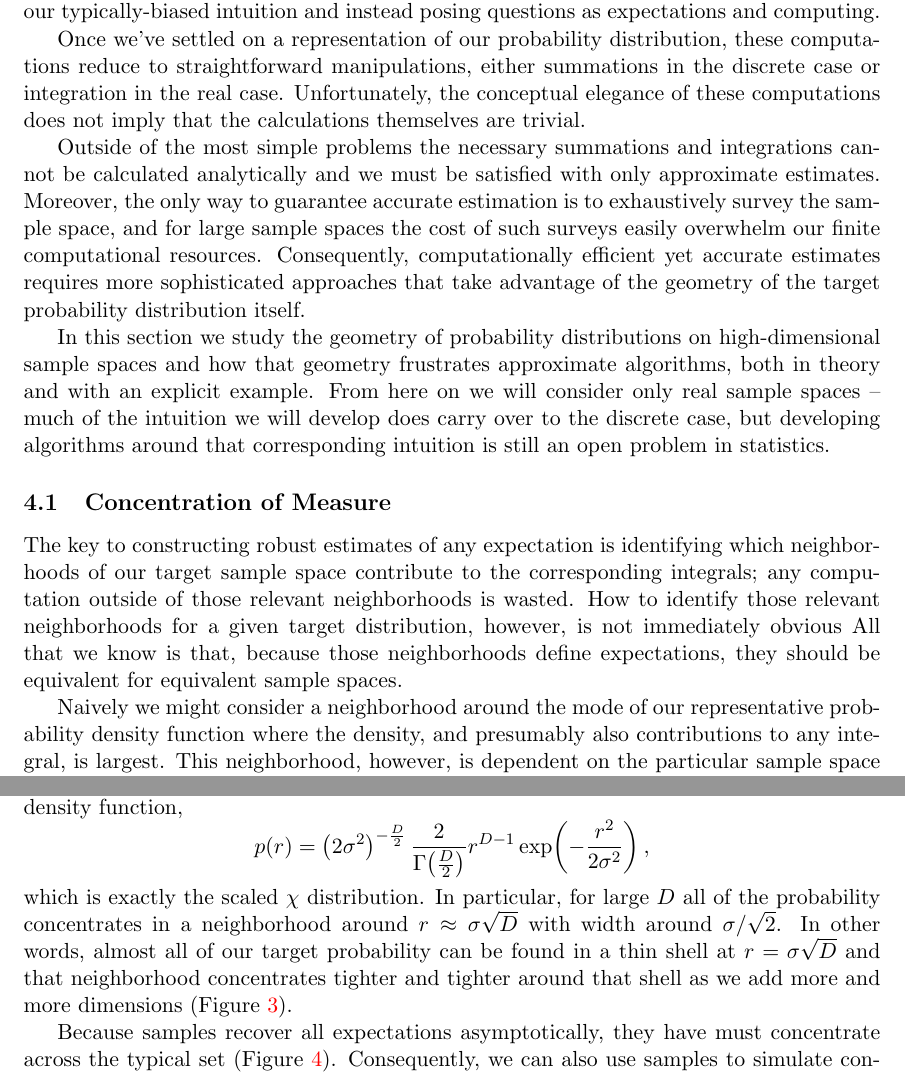
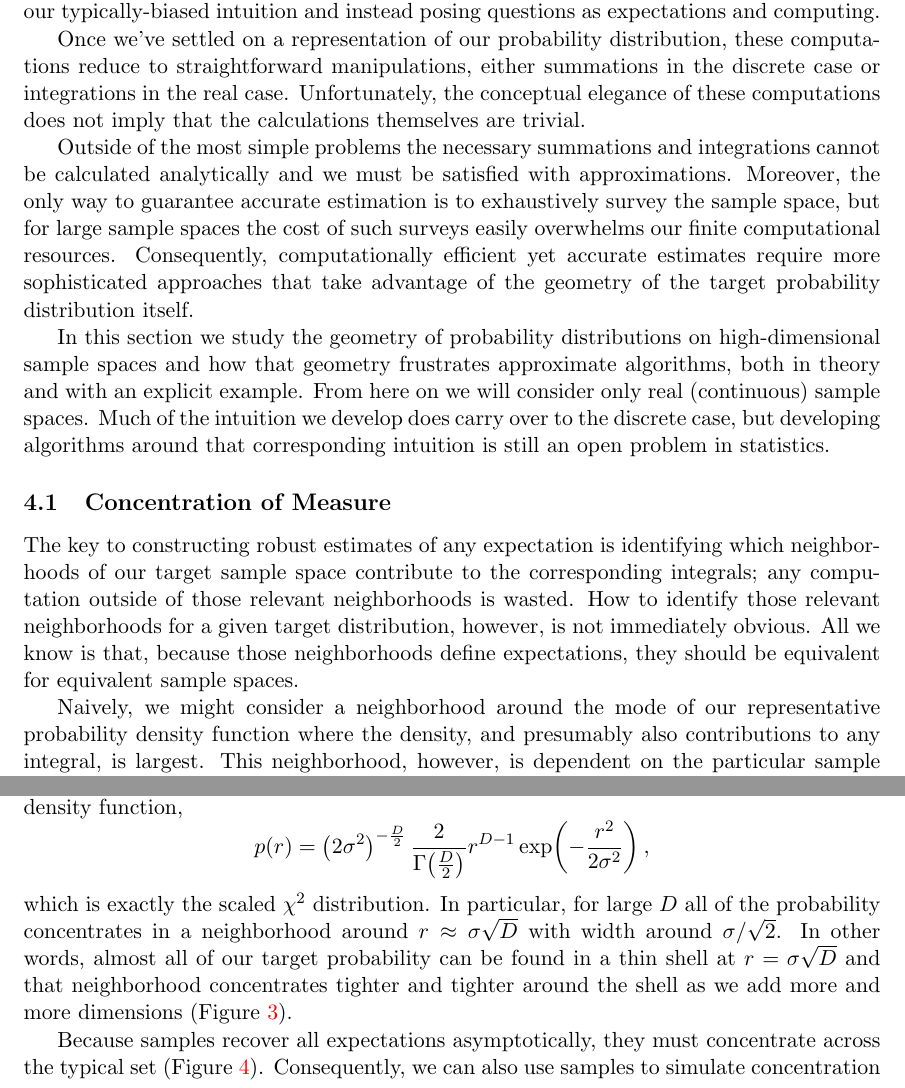
Before and after one commit to betanalpha/stan_intro, a LaTeX document (stan_intro.tex): two parts of pages 16 and 18 of 39, joined at a grey line, cut so that both start at the same text. Compiled offline with pdfLaTeX.

Commit message:
Section 4 typos

```diff
--- a/stan_intro.tex
+++ b/stan_intro.tex
@@ -1149,25 +1149,25 @@ and computing.
 
 Once we've settled on a representation of our probability distribution,
 these computations reduce to straightforward manipulations, either
-summations in the discrete case or integration in the real case.
+summations in the discrete case or integrations in the real case.
 Unfortunately, the conceptual elegance of these computations does not
 imply that the calculations themselves are trivial.
 
 Outside of the most simple problems the necessary summations and
 integrations cannot be calculated analytically and we must be satisfied
-with only approximate estimates.  Moreover, the only way to guarantee
-accurate estimation is to exhaustively survey the sample space, and
-for large sample spaces the cost of such surveys easily overwhelm our
+with approximations.  Moreover, the only way to guarantee
+accurate estimation is to exhaustively survey the sample space, but
+for large sample spaces the cost of such surveys easily overwhelms our
 finite computational resources.  Consequently, computationally efficient
-yet accurate estimates requires more sophisticated approaches that take
+yet accurate estimates require more sophisticated approaches that take
 advantage of the geometry of the target probability distribution itself.
 
 In this section we study the geometry of probability distributions
 on high-dimensional sample spaces and how that geometry frustrates
 approximate algorithms, both in theory and with an explicit example.
-From here on we will consider only real sample spaces -- much of the
-intuition we will develop does carry over to the discrete case, but
-developing algorithms around that corresponding intuition is still an
+From here on we will consider only real (continuous) sample spaces.
+Much of the intuition we develop does carry over to the discrete case,
+but developing algorithms around that corresponding intuition is still an
 open problem in statistics.
 
 \subsection{Concentration of Measure}
@@ -1176,11 +1176,11 @@ The key to constructing robust estimates of any expectation is identifying
 which neighborhoods of our target sample space contribute to the
 corresponding integrals; any computation outside of those relevant
 neighborhoods is wasted.  How to identify those relevant neighborhoods
-for a given target distribution, however, is not immediately obvious
-All that we know is that, because those neighborhoods define expectations,
+for a given target distribution, however, is not immediately obvious.
+All we know is that, because those neighborhoods define expectations,
 they should be equivalent for equivalent sample spaces.
 
-Naively we might consider a neighborhood around the mode of our
+Naively, we might consider a neighborhood around the mode of our
 representative probability density function where the density, and
 presumably also contributions to any integral, is largest.  This
 neighborhood, however, is dependent on the particular sample
@@ -1307,12 +1307,12 @@ p \! \left( r \right) =
 r^{D - 1} \exp \! \left( - \frac{r^{2}}{2 \sigma^{2}} \right),
 \end{equation*}
 %
-which is exactly the scaled $\chi$ distribution.  In particular, for
+which is exactly the scaled $\chi^2$ distribution.  In particular, for
 large $D$ all of the probability concentrates in a neighborhood
 around $r \approx \sigma \sqrt{D}$ with width around $\sigma / \sqrt{2}$.
 In other words, almost all of our target probability can be found in a
 thin shell at $r = \sigma \sqrt{D}$ and that neighborhood concentrates
-tighter and tighter around that shell as we add more and more dimensions
+tighter and tighter around the shell as we add more and more dimensions
 (Figure \ref{fig:conc_of_meas_anal}).
 
 \begin{figure*}
@@ -1327,9 +1327,9 @@ from the mode.  These two opposing trends balance to give the typical set.}
 \label{fig:conc_of_meas_anal}
 \end{figure*}
 
-Because samples recover all expectations asymptotically, they have
+Because samples recover all expectations asymptotically, they
 must concentrate across the typical set (Figure \ref{fig:samples}).
-Consequently, we can also use samples to simulate concentrate of
+Consequently, we can also use samples to simulate concentration of
 measure.  For a given $D$ we can generate a sample from our target
 probability using a univariate Gaussian random number generator
 available in any computing library,
```
Also changed, not shown: stan_intro.tex (6 more changed lines).
